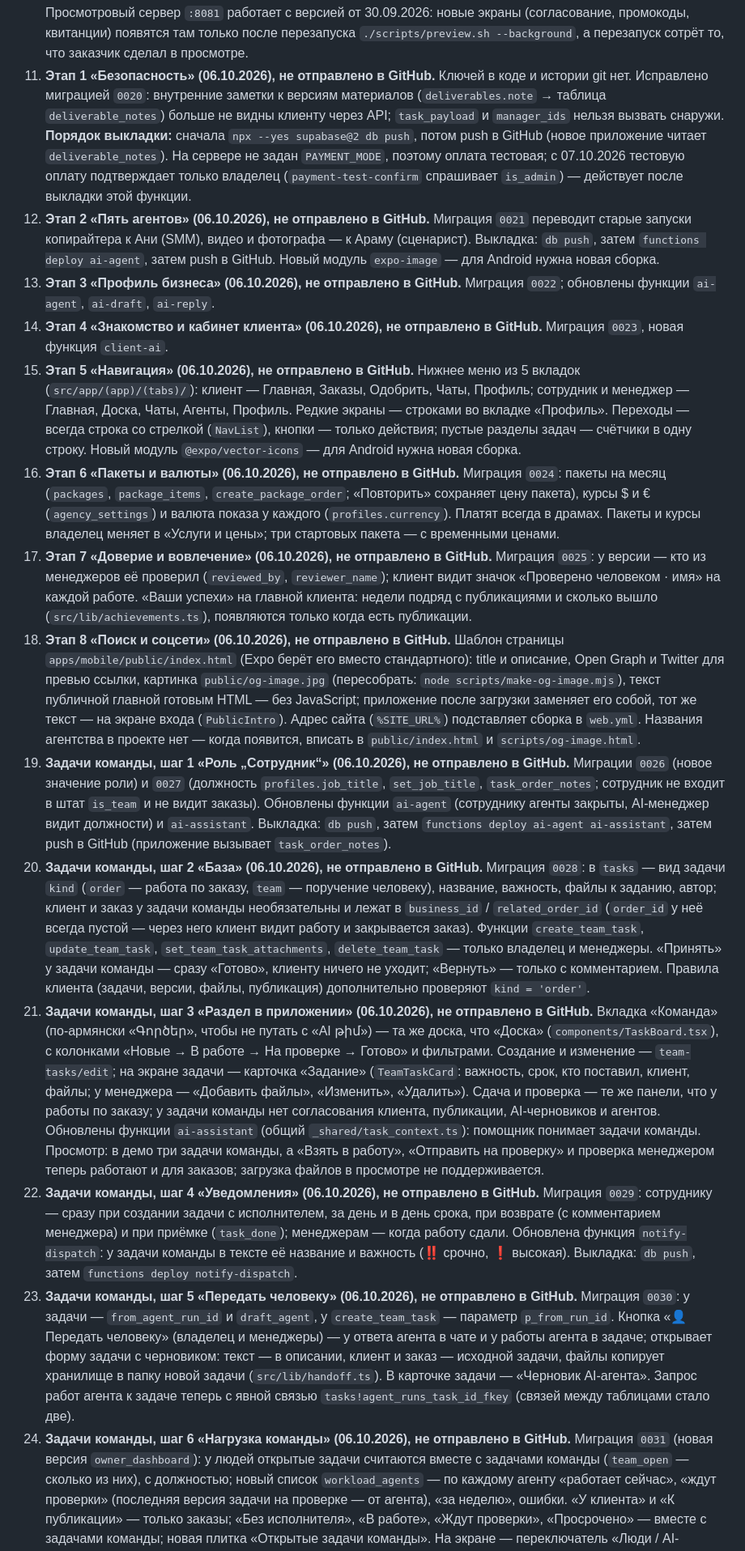
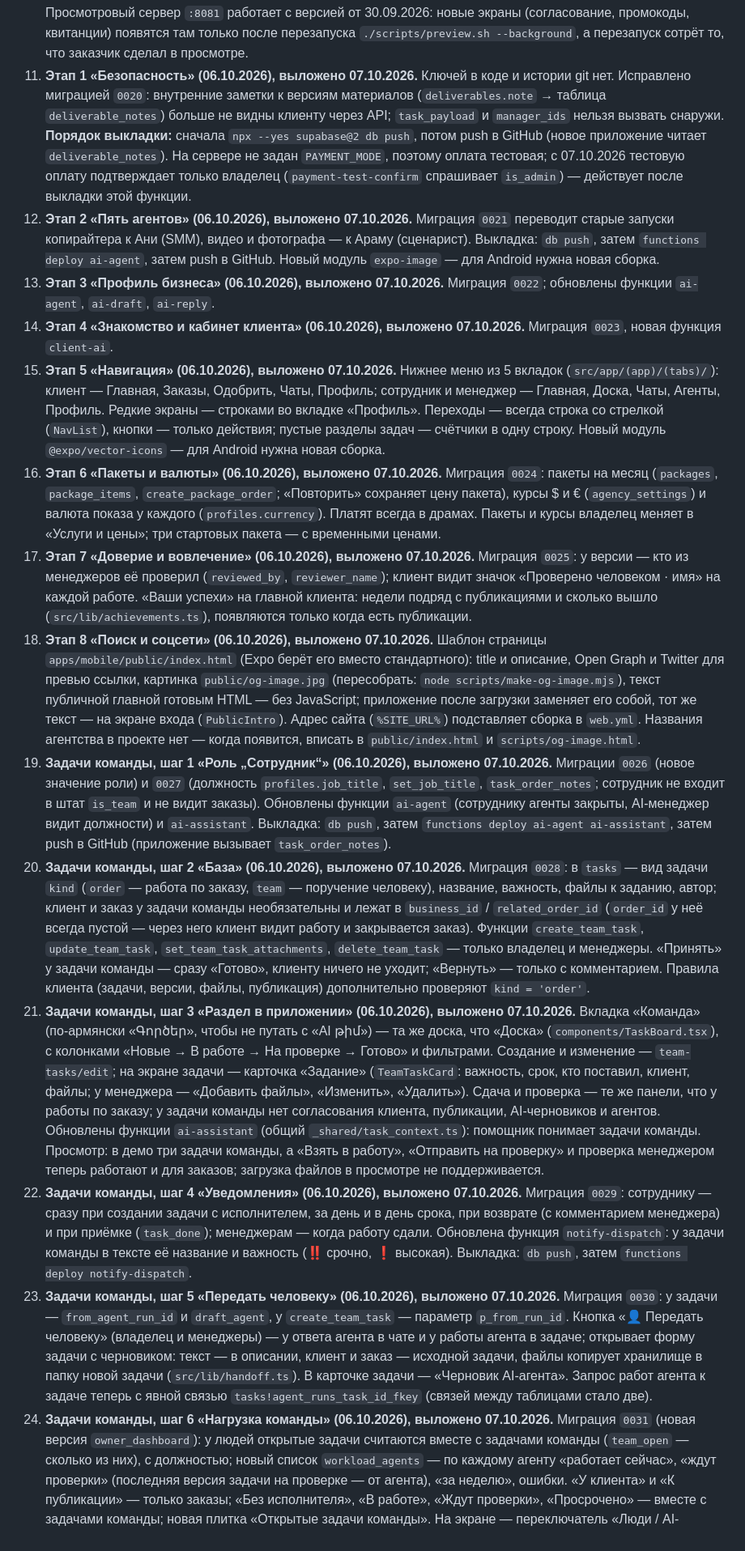
Before and after one commit to nareksardaryan1991-spec/marketing, a Markdown page: README.md, the part around one of its changes. Shown at 81% size. GitHub-like rendering.

Commit message:
README: выкладка 07.10.2026 — база до 0031, функции и сайт обновлены
Co-Authored-By: Claude Opus 5.5 <noreply@anthropic.com>

```diff
--- a/README.md
+++ b/README.md
@@ -145,52 +145,52 @@
    каналами Supabase. Просмотровый сервер `:8081` работает с версией от 30.09.2026: новые
    экраны (согласование, промокоды, квитанции) появятся там только после перезапуска
    `./scripts/preview.sh --background`, а перезапуск сотрёт то, что заказчик сделал в просмотре.
-11. **Этап 1 «Безопасность» (06.10.2026), не отправлено в GitHub.** Ключей в коде и истории git нет.
+11. **Этап 1 «Безопасность» (06.10.2026), выложено 07.10.2026.** Ключей в коде и истории git нет.
    Исправлено миграцией `0020`: внутренние заметки к версиям материалов (`deliverables.note` → таблица
    `deliverable_notes`) больше не видны клиенту через API; `task_payload` и `manager_ids` нельзя вызвать
    снаружи. **Порядок выкладки:** сначала `npx --yes supabase@2 db push`, потом push в GitHub (новое
    приложение читает `deliverable_notes`). На сервере не задан `PAYMENT_MODE`, поэтому оплата тестовая;
    с 07.10.2026 тестовую оплату подтверждает только владелец (`payment-test-confirm` спрашивает `is_admin`) —
    действует после выкладки этой функции.
-12. **Этап 2 «Пять агентов» (06.10.2026), не отправлено в GitHub.** Миграция `0021` переводит старые
+12. **Этап 2 «Пять агентов» (06.10.2026), выложено 07.10.2026.** Миграция `0021` переводит старые
    запуски копирайтера к Ани (SMM), видео и фотографа — к Араму (сценарист). Выкладка: `db push`, затем
    `functions deploy ai-agent`, затем push в GitHub. Новый модуль `expo-image` — для Android нужна новая сборка.
-13. **Этап 3 «Профиль бизнеса» (06.10.2026), не отправлено в GitHub.** Миграция `0022`; обновлены функции
+13. **Этап 3 «Профиль бизнеса» (06.10.2026), выложено 07.10.2026.** Миграция `0022`; обновлены функции
    `ai-agent`, `ai-draft`, `ai-reply`.
-14. **Этап 4 «Знакомство и кабинет клиента» (06.10.2026), не отправлено в GitHub.** Миграция `0023`,
+14. **Этап 4 «Знакомство и кабинет клиента» (06.10.2026), выложено 07.10.2026.** Миграция `0023`,
    новая функция `client-ai`.
-15. **Этап 5 «Навигация» (06.10.2026), не отправлено в GitHub.** Нижнее меню из 5 вкладок
+15. **Этап 5 «Навигация» (06.10.2026), выложено 07.10.2026.** Нижнее меню из 5 вкладок
    (`src/app/(app)/(tabs)/`): клиент — Главная, Заказы, Одобрить, Чаты, Профиль; сотрудник и менеджер —
    Главная, Доска, Чаты, Агенты, Профиль. Редкие экраны — строками во вкладке «Профиль». Переходы — всегда
    строка со стрелкой (`NavList`), кнопки — только действия; пустые разделы задач — счётчики в одну строку.
    Новый модуль `@expo/vector-icons` — для Android нужна новая сборка.
-16. **Этап 6 «Пакеты и валюты» (06.10.2026), не отправлено в GitHub.** Миграция `0024`: пакеты на месяц
+16. **Этап 6 «Пакеты и валюты» (06.10.2026), выложено 07.10.2026.** Миграция `0024`: пакеты на месяц
    (`packages`, `package_items`, `create_package_order`; «Повторить» сохраняет цену пакета), курсы $ и €
    (`agency_settings`) и валюта показа у каждого (`profiles.currency`). Платят всегда в драмах. Пакеты и курсы
    владелец меняет в «Услуги и цены»; три стартовых пакета — с временными ценами.
-17. **Этап 7 «Доверие и вовлечение» (06.10.2026), не отправлено в GitHub.** Миграция `0025`: у версии —
+17. **Этап 7 «Доверие и вовлечение» (06.10.2026), выложено 07.10.2026.** Миграция `0025`: у версии —
    кто из менеджеров её проверил (`reviewed_by`, `reviewer_name`); клиент видит значок «Проверено человеком ·
    имя» на каждой работе. «Ваши успехи» на главной клиента: недели подряд с публикациями и сколько вышло
    (`src/lib/achievements.ts`), появляются только когда есть публикации.
-18. **Этап 8 «Поиск и соцсети» (06.10.2026), не отправлено в GitHub.** Шаблон страницы
+18. **Этап 8 «Поиск и соцсети» (06.10.2026), выложено 07.10.2026.** Шаблон страницы
    `apps/mobile/public/index.html` (Expo берёт его вместо стандартного): title и описание, Open Graph и
    Twitter для превью ссылки, картинка `public/og-image.jpg` (пересобрать: `node scripts/make-og-image.mjs`),
    текст публичной главной готовым HTML — без JavaScript; приложение после загрузки заменяет его собой, тот же
    текст — на экране входа (`PublicIntro`). Адрес сайта (`%SITE_URL%`) подставляет сборка в `web.yml`.
    Названия агентства в проекте нет — когда появится, вписать в `public/index.html` и `scripts/og-image.html`.
-19. **Задачи команды, шаг 1 «Роль „Сотрудник“» (06.10.2026), не отправлено в GitHub.** Миграции `0026`
+19. **Задачи команды, шаг 1 «Роль „Сотрудник“» (06.10.2026), выложено 07.10.2026.** Миграции `0026`
    (новое значение роли) и `0027` (должность `profiles.job_title`, `set_job_title`, `task_order_notes`;
    сотрудник не входит в штат `is_team` и не видит заказы). Обновлены функции `ai-agent` (сотруднику агенты
    закрыты, AI-менеджер видит должности) и `ai-assistant`. Выкладка: `db push`, затем `functions deploy
    ai-agent ai-assistant`, затем push в GitHub (приложение вызывает `task_order_notes`).
-20. **Задачи команды, шаг 2 «База» (06.10.2026), не отправлено в GitHub.** Миграция `0028`: в `tasks` — вид
+20. **Задачи команды, шаг 2 «База» (06.10.2026), выложено 07.10.2026.** Миграция `0028`: в `tasks` — вид
    задачи `kind` (`order` — работа по заказу, `team` — поручение человеку), название, важность, файлы к заданию,
    автор; клиент и заказ у задачи команды необязательны и лежат в `business_id` / `related_order_id`
    (`order_id` у неё всегда пустой — через него клиент видит работу и закрывается заказ). Функции
    `create_team_task`, `update_team_task`, `set_team_task_attachments`, `delete_team_task` — только владелец
    и менеджеры. «Принять» у задачи команды — сразу «Готово», клиенту ничего не уходит; «Вернуть» — только с
    комментарием. Правила клиента (задачи, версии, файлы, публикация) дополнительно проверяют `kind = 'order'`.
-21. **Задачи команды, шаг 3 «Раздел в приложении» (06.10.2026), не отправлено в GitHub.** Вкладка «Команда»
+21. **Задачи команды, шаг 3 «Раздел в приложении» (06.10.2026), выложено 07.10.2026.** Вкладка «Команда»
    (по-армянски «Գործեր», чтобы не путать с «AI թիմ») — та же доска, что «Доска» (`components/TaskBoard.tsx`),
    с колонками «Новые → В работе → На проверке → Готово» и фильтрами. Создание и изменение —
    `team-tasks/edit`; на экране задачи — карточка «Задание» (`TeamTaskCard`: важность, срок, кто поставил,
@@ -199,17 +199,17 @@
    Обновлены функции `ai-assistant` (общий `_shared/task_context.ts`): помощник понимает задачи команды.
    Просмотр: в демо три задачи команды, а «Взять в работу», «Отправить на проверку» и проверка менеджером теперь
    работают и для заказов; загрузка файлов в просмотре не поддерживается.
-22. **Задачи команды, шаг 4 «Уведомления» (06.10.2026), не отправлено в GitHub.** Миграция `0029`: сотруднику —
+22. **Задачи команды, шаг 4 «Уведомления» (06.10.2026), выложено 07.10.2026.** Миграция `0029`: сотруднику —
    сразу при создании задачи с исполнителем, за день и в день срока, при возврате (с комментарием менеджера) и при
    приёмке (`task_done`); менеджерам — когда работу сдали. Обновлена функция `notify-dispatch`: у задачи команды в
    тексте её название и важность (‼️ срочно, ❗ высокая). Выкладка: `db push`, затем `functions deploy notify-dispatch`.
-23. **Задачи команды, шаг 5 «Передать человеку» (06.10.2026), не отправлено в GitHub.** Миграция `0030`: у задачи —
+23. **Задачи команды, шаг 5 «Передать человеку» (06.10.2026), выложено 07.10.2026.** Миграция `0030`: у задачи —
    `from_agent_run_id` и `draft_agent`, у `create_team_task` — параметр `p_from_run_id`. Кнопка «👤 Передать человеку»
    (владелец и менеджеры) — у ответа агента в чате и у работы агента в задаче; открывает форму задачи с черновиком:
    текст — в описании, клиент и заказ — исходной задачи, файлы копирует хранилище в папку новой задачи
    (`src/lib/handoff.ts`). В карточке задачи — «Черновик AI-агента». Запрос работ агента к задаче теперь с явной
    связью `tasks!agent_runs_task_id_fkey` (связей между таблицами стало две).
-24. **Задачи команды, шаг 6 «Нагрузка команды» (06.10.2026), не отправлено в GitHub.** Миграция `0031` (новая версия
+24. **Задачи команды, шаг 6 «Нагрузка команды» (06.10.2026), выложено 07.10.2026.** Миграция `0031` (новая версия
    `owner_dashboard`): у людей открытые задачи считаются вместе с задачами команды (`team_open` — сколько из них), с
    должностью; новый список `workload_agents` — по каждому агенту «работает сейчас», «ждут проверки» (последняя
    версия задачи на проверке — от агента), «за неделю», ошибки. «У клиента» и «К публикации» — только заказы;
```
Also changed, not shown: other parts of README.md (+10 -6 lines).
